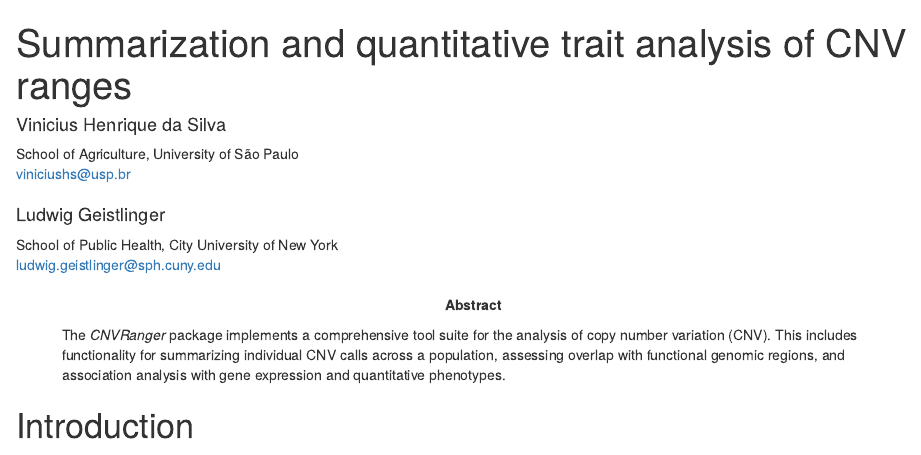
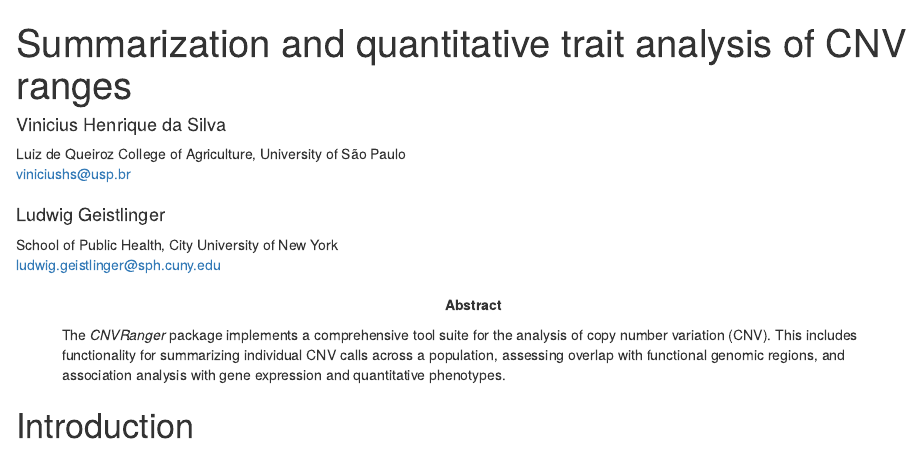
Before and after one commit to waldronlab/CNVRanger, an R Markdown document (vignettes/CNVRanger.Rmd): the page in a window 1100 px wide, from its top. Rendered offline with R 4.5, knitr and Pandoc, with nearby package versions; drawn as R Markdown's standard HTML page in place of the format the file asks for; some code elsewhere in the file could not run offline.

Commit message:
update affiliation vinicius

```diff
--- a/vignettes/CNVRanger.Rmd
+++ b/vignettes/CNVRanger.Rmd
@@ -2,7 +2,7 @@
 title: "Summarization and quantitative trait analysis of CNV ranges"
 author:
   - name: Vinicius Henrique da Silva
-    affiliation: School of Agriculture, University of São Paulo
+    affiliation: Luiz de Queiroz College of Agriculture, University of São Paulo
     email: viniciushs@usp.br
   - name: Ludwig Geistlinger
     affiliation: School of Public Health, City University of New York
```
Also changed, not shown: 1 other file.
